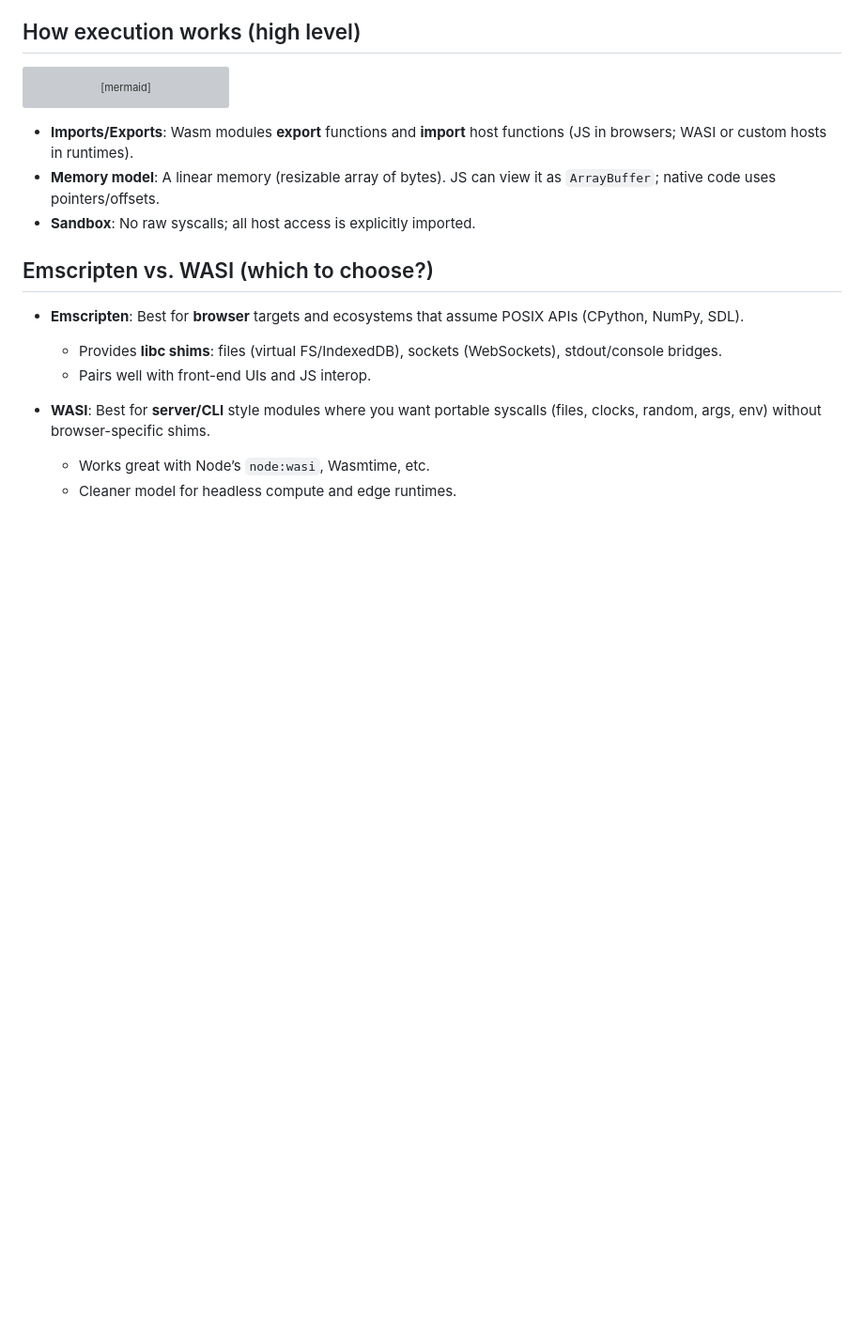
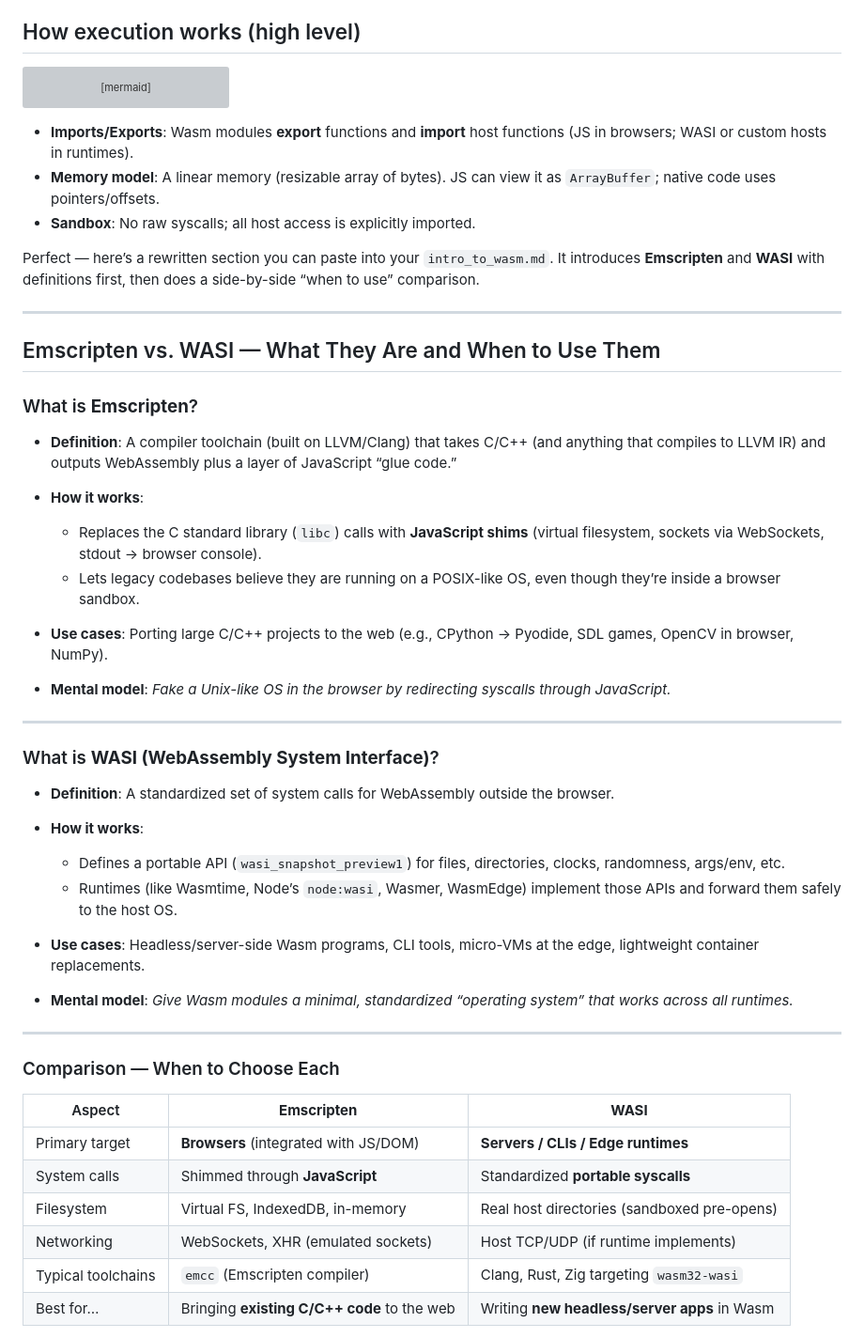
Before and after one commit to brisacoder/llm-code-on-web-part1, a Markdown page: intro_to_wasm.md, the part around one of its changes. Shown at 94% size. Drawn GitHub-style; blank space fills up the shorter version; grey boxes are pictures that could not be loaded.

Commit message:
WASM intro

```diff
--- a/intro_to_wasm.md
+++ b/intro_to_wasm.md
@@ -29,13 +29,45 @@ graph TD
 * **Memory model**: A linear memory (resizable array of bytes). JS can view it as `ArrayBuffer`; native code uses pointers/offsets.
 * **Sandbox**: No raw syscalls; all host access is explicitly imported.
 
-## Emscripten vs. WASI (which to choose?)
+Perfect — here’s a rewritten section you can paste into your `intro_to_wasm.md`.
+It introduces **Emscripten** and **WASI** with definitions first, then does a side-by-side “when to use” comparison.
 
-* **Emscripten**: Best for **browser** targets and ecosystems that assume POSIX APIs (CPython, NumPy, SDL).
+---
 
-  * Provides **libc shims**: files (virtual FS/IndexedDB), sockets (WebSockets), stdout/console bridges.
-  * Pairs well with front-end UIs and JS interop.
-* **WASI**: Best for **server/CLI** style modules where you want portable syscalls (files, clocks, random, args, env) without browser-specific shims.
+## Emscripten vs. WASI — What They Are and When to Use Them
 
-  * Works great with Node’s `node:wasi`, Wasmtime, etc.
-  * Cleaner model for headless compute and edge runtimes.
+### What is **Emscripten**?
+
+* **Definition**: A compiler toolchain (built on LLVM/Clang) that takes C/C++ (and anything that compiles to LLVM IR) and outputs WebAssembly plus a layer of JavaScript “glue code.”
+* **How it works**:
+
+  * Replaces the C standard library (`libc`) calls with **JavaScript shims** (virtual filesystem, sockets via WebSockets, stdout → browser console).
+  * Lets legacy codebases believe they are running on a POSIX-like OS, even though they’re inside a browser sandbox.
+* **Use cases**: Porting large C/C++ projects to the web (e.g., CPython → Pyodide, SDL games, OpenCV in browser, NumPy).
+* **Mental model**: *Fake a Unix-like OS in the browser by redirecting syscalls through JavaScript.*
+
+---
+
+### What is **WASI (WebAssembly System Interface)**?
+
+* **Definition**: A standardized set of system calls for WebAssembly outside the browser.
+* **How it works**:
+
+  * Defines a portable API (`wasi_snapshot_preview1`) for files, directories, clocks, randomness, args/env, etc.
+  * Runtimes (like Wasmtime, Node’s `node:wasi`, Wasmer, WasmEdge) implement those APIs and forward them safely to the host OS.
+* **Use cases**: Headless/server-side Wasm programs, CLI tools, micro-VMs at the edge, lightweight container replacements.
+* **Mental model**: *Give Wasm modules a minimal, standardized “operating system” that works across all runtimes.*
+
+---
+
+### Comparison — When to Choose Each
+
+| Aspect             | **Emscripten**                              | **WASI**                                     |
+| ------------------ | ------------------------------------------- | -------------------------------------------- |
+| Primary target     | **Browsers** (integrated with JS/DOM)       | **Servers / CLIs / Edge runtimes**           |
+| System calls       | Shimmed through **JavaScript**              | Standardized **portable syscalls**           |
+| Filesystem         | Virtual FS, IndexedDB, in-memory            | Real host directories (sandboxed pre-opens)  |
+| Networking         | WebSockets, XHR (emulated sockets)          | Host TCP/UDP (if runtime implements)         |
+| Typical toolchains | `emcc` (Emscripten compiler)                | Clang, Rust, Zig targeting `wasm32-wasi`     |
+| Best for…          | Bringing **existing C/C++ code** to the web | Writing **new headless/server apps** in Wasm |
+
```
Also changed, not shown: other parts of intro_to_wasm.md (+32 -0 lines).
